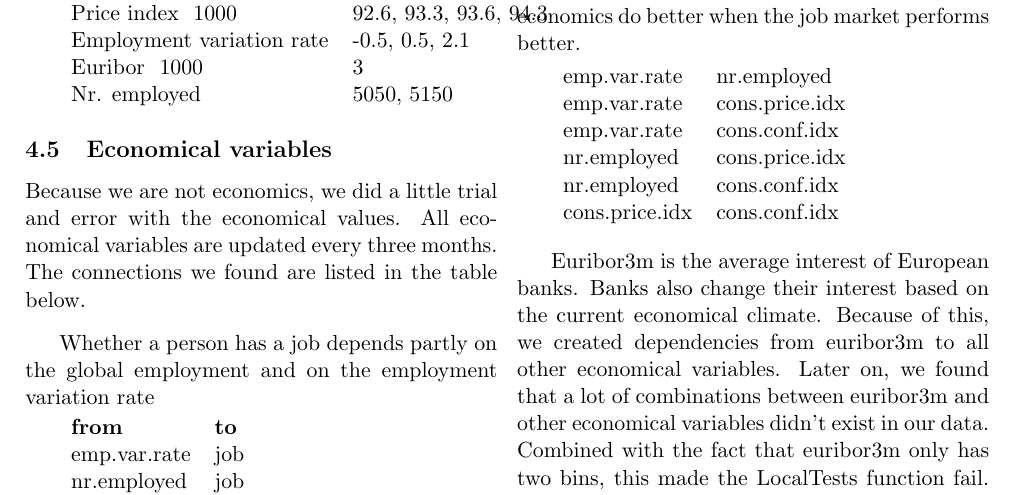
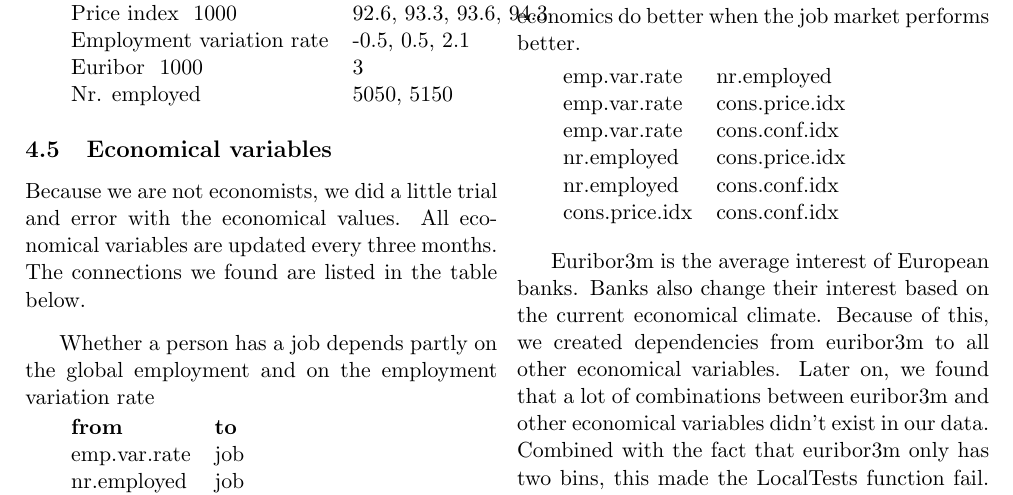
Before and after one commit to lnkuiper/bayesian-networks, a LaTeX document (TeX/DAG-testing-report/report.tex): part of page 4 of 6, cut so that both start at the same text. Compiled offline with pdfLaTeX.

Commit message:
Update report.tex

```diff
--- a/TeX/DAG-testing-report/report.tex
+++ b/TeX/DAG-testing-report/report.tex
@@ -182,7 +182,7 @@ We binned the following data in bins:
 \end{tabular}
 
 \subsection{Economical variables}
-Because we are not economics, we did a little trial and error with the
+Because we are not economists, we did a little trial and error with the
 economical values. All economical variables are updated every three months. The
 connections we found are listed in the table below.
 
```
